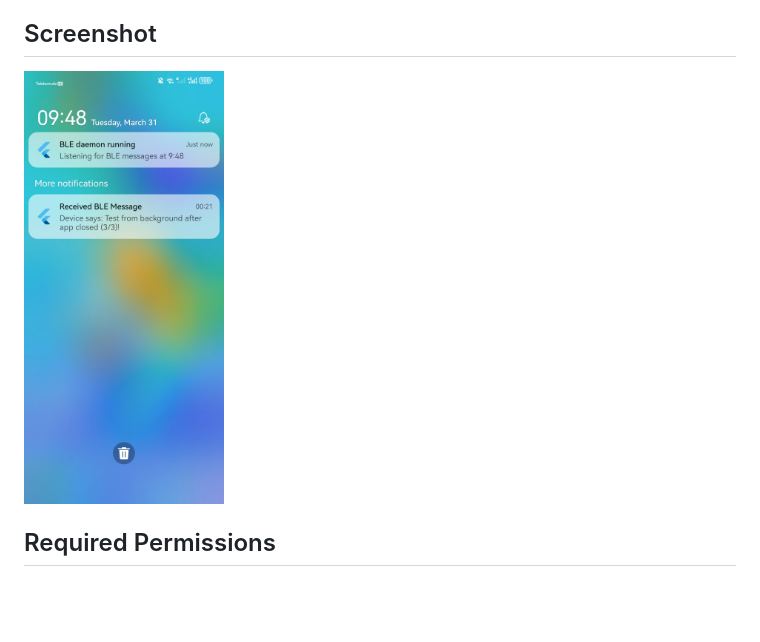
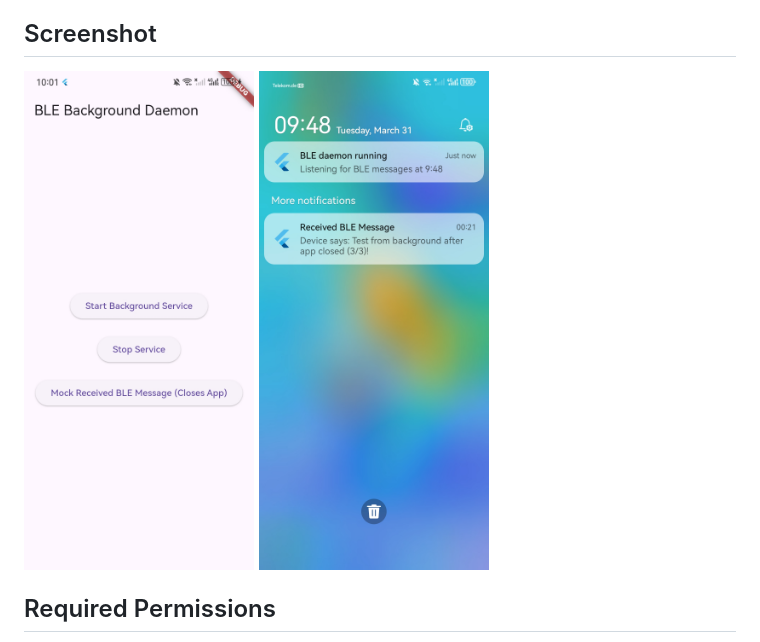
Before and after one commit to VictorZhang2014/flutter_daemon_example, a Markdown page: README.md, the part around the change. Rendered like a GitHub page; pictures changed too: resources/Screenshot-Huawei1.jpg (added); blank space fills up the shorter version.

Commit message:
update: README

```diff
--- a/README.md
+++ b/README.md
@@ -16,7 +16,8 @@ This example proves the technical feasibility of running a "daemon-like" backgro
    - Triggers an HTTP network request to a backend API using `Dio`.
 
 ## Screenshot
-<img src="https://github.com/VictorZhang2014/flutter_daemon_example/blob/main/resources/Screenshot-Huawei.jpg" width="200px" />
+<img src="https://github.com/VictorZhang2014/flutter_daemon_example/blob/main/resources/Screenshot-Huawei1.jpg" width="230px" />
+<img src="https://github.com/VictorZhang2014/flutter_daemon_example/blob/main/resources/Screenshot-Huawei2.jpg" width="230px" />
 
 ## Required Permissions
 
```
Also changed, not shown: resources/Screenshot-Huawei2.jpg (renamed from resources/Screenshot-Huawei.jpg).
